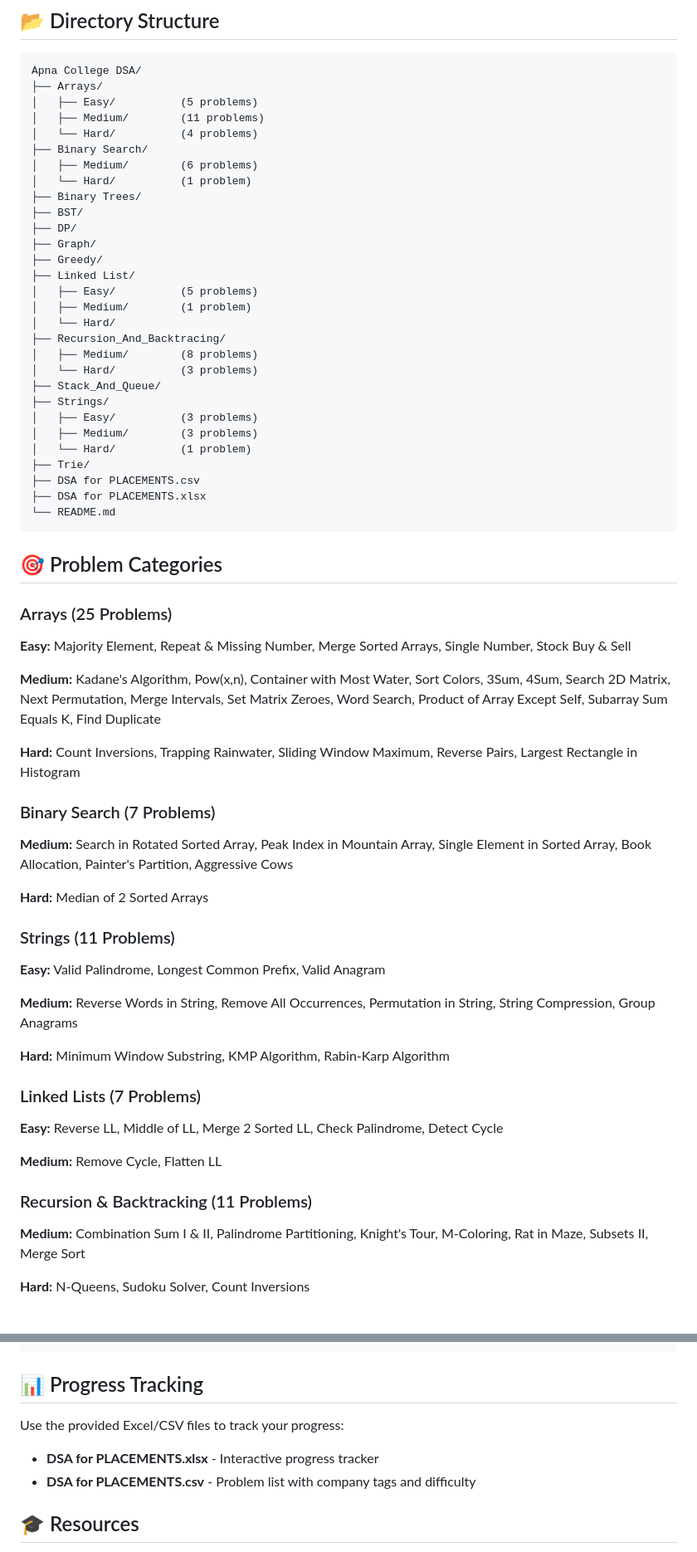
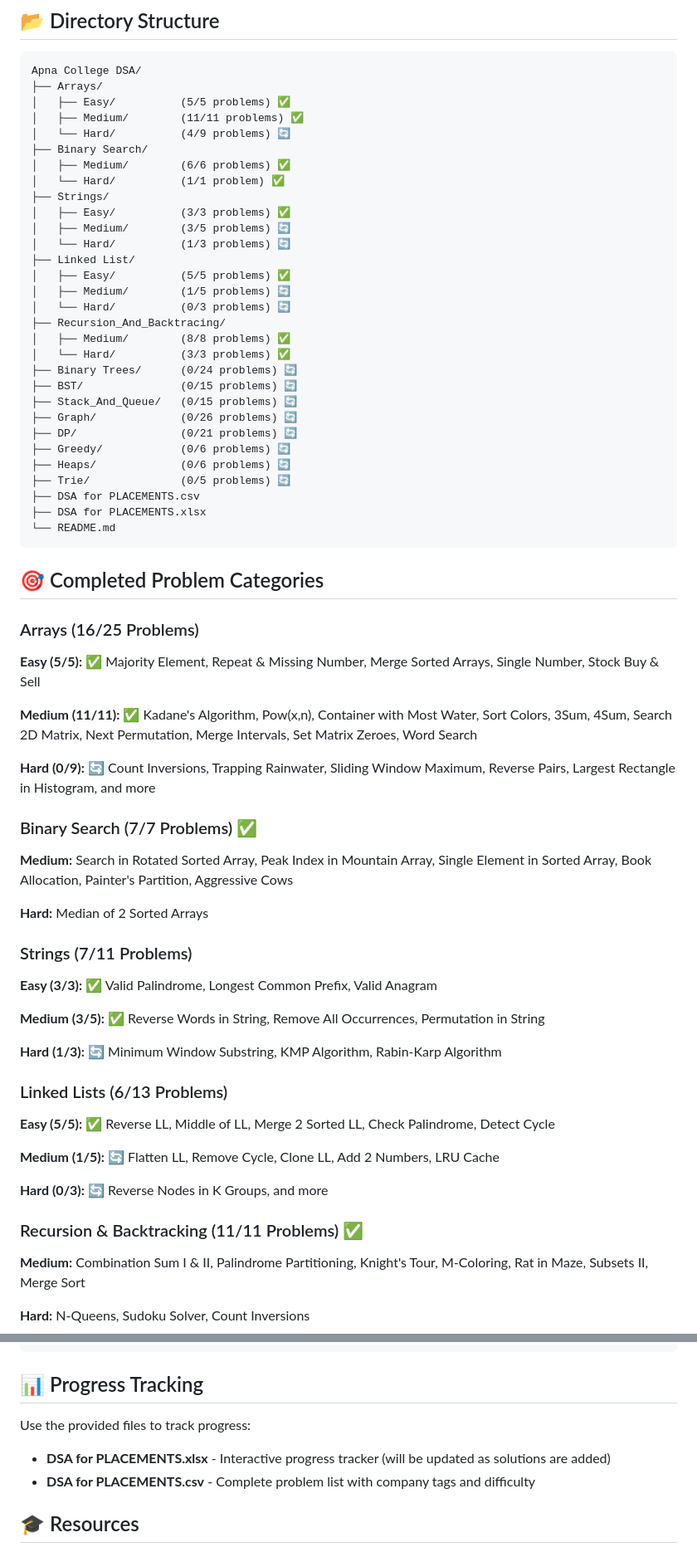
Before and after one commit to indiser/DSA-Placement-Prep, a Markdown page: Readme.md, 2 parts joined by grey strips. Shown at 83% size. Rendered like a GitHub page.

````diff
--- a/Readme.md
+++ b/Readme.md
@@ -26,62 +48,65 @@ A comprehensive collection of Data Structures and Algorithms solutions curated f
 ```
 Apna College DSA/
 ├── Arrays/
-│   ├── Easy/          (5 problems)
-│   ├── Medium/        (11 problems)
-│   └── Hard/          (4 problems)
+│   ├── Easy/          (5/5 problems) ✅
+│   ├── Medium/        (11/11 problems) ✅
+│   └── Hard/          (4/9 problems) 🔄
 ├── Binary Search/
-│   ├── Medium/        (6 problems)
-│   └── Hard/          (1 problem)
-├── Binary Trees/
-├── BST/
-├── DP/
-├── Graph/
-├── Greedy/
+│   ├── Medium/        (6/6 problems) ✅
+│   └── Hard/          (1/1 problem) ✅
+├── Strings/
+│   ├── Easy/          (3/3 problems) ✅
+│   ├── Medium/        (3/5 problems) 🔄
+│   └── Hard/          (1/3 problems) 🔄
 ├── Linked List/
-│   ├── Easy/          (5 problems)
-│   ├── Medium/        (1 problem)
-│   └── Hard/
+│   ├── Easy/          (5/5 problems) ✅
+│   ├── Medium/        (1/5 problems) 🔄
+│   └── Hard/          (0/3 problems) 🔄
 ├── Recursion_And_Backtracing/
-│   ├── Medium/        (8 problems)
-│   └── Hard/          (3 problems)
-├── Stack_And_Queue/
-├── Strings/
-│   ├── Easy/          (3 problems)
-│   ├── Medium/        (3 problems)
-│   └── Hard/          (1 problem)
-├── Trie/
+│   ├── Medium/        (8/8 problems) ✅
+│   └── Hard/          (3/3 problems) ✅
+├── Binary Trees/      (0/24 problems) 🔄
+├── BST/               (0/15 problems) 🔄
+├── Stack_And_Queue/   (0/15 problems) 🔄
+├── Graph/             (0/26 problems) 🔄
+├── DP/                (0/21 problems) 🔄
+├── Greedy/            (0/6 problems) 🔄
+├── Heaps/             (0/6 problems) 🔄
+├── Trie/              (0/5 problems) 🔄
 ├── DSA for PLACEMENTS.csv
 ├── DSA for PLACEMENTS.xlsx
 └── README.md
 ```
 
-## 🎯 Problem Categories
+## 🎯 Completed Problem Categories
 
-### Arrays (25 Problems)
-**Easy:** Majority Element, Repeat & Missing Number, Merge Sorted Arrays, Single Number, Stock Buy & Sell
+### Arrays (16/25 Problems)
+**Easy (5/5):** ✅ Majority Element, Repeat & Missing Number, Merge Sorted Arrays, Single Number, Stock Buy & Sell
 
-**Medium:** Kadane's Algorithm, Pow(x,n), Container with Most Water, Sort Colors, 3Sum, 4Sum, Search 2D Matrix, Next Permutation, Merge Intervals, Set Matrix Zeroes, Word Search, Product of Array Except Self, Subarray Sum Equals K, Find Duplicate
+**Medium (11/11):** ✅ Kadane's Algorithm, Pow(x,n), Container with Most Water, Sort Colors, 3Sum, 4Sum, Search 2D Matrix, Next Permutation, Merge Intervals, Set Matrix Zeroes, Word Search
 
-**Hard:** Count Inversions, Trapping Rainwater, Sliding Window Maximum, Reverse Pairs, Largest Rectangle in Histogram
+**Hard (0/9):** 🔄 Count Inversions, Trapping Rainwater, Sliding Window Maximum, Reverse Pairs, Largest Rectangle in Histogram, and more
 
-### Binary Search (7 Problems)
+### Binary Search (7/7 Problems) ✅
 **Medium:** Search in Rotated Sorted Array, Peak Index in Mountain Array, Single Element in Sorted Array, Book Allocation, Painter's Partition, Aggressive Cows
 
 **Hard:** Median of 2 Sorted Arrays
 
-### Strings (11 Problems)
-**Easy:** Valid Palindrome, Longest Common Prefix, Valid Anagram
+### Strings (7/11 Problems)
+**Easy (3/3):** ✅ Valid Palindrome, Longest Common Prefix, Valid Anagram
 
-**Medium:** Reverse Words in String, Remove All Occurrences, Permutation in String, String Compression, Group Anagrams
+**Medium (3/5):** ✅ Reverse Words in String, Remove All Occurrences, Permutation in String
 
-**Hard:** Minimum Window Substring, KMP Algorithm, Rabin-Karp Algorithm
+**Hard (1/3):** 🔄 Minimum Window Substring, KMP Algorithm, Rabin-Karp Algorithm
 
-### Linked Lists (7 Problems)
-**Easy:** Reverse LL, Middle of LL, Merge 2 Sorted LL, Check Palindrome, Detect Cycle
+### Linked Lists (6/13 Problems)
+**Easy (5/5):** ✅ Reverse LL, Middle of LL, Merge 2 Sorted LL, Check Palindrome, Detect Cycle
 
-**Medium:** Remove Cycle, Flatten LL
+**Medium (1/5):** 🔄 Flatten LL, Remove Cycle, Clone LL, Add 2 Numbers, LRU Cache
 
-### Recursion & Backtracking (11 Problems)
+**Hard (0/3):** 🔄 Reverse Nodes in K Groups, and more
+
+### Recursion & Backtracking (11/11 Problems) ✅
 **Medium:** Combination Sum I & II, Palindrome Partitioning, Knight's Tour, M-Coloring, Rat in Maze, Subsets II, Merge Sort
 
 **Hard:** N-Queens, Sudoku Solver, Count Inversions
@@ -194,9 +210,9 @@ int main() {
 
 ## 📊 Progress Tracking
 
-Use the provided Excel/CSV files to track your progress:
-- **DSA for PLACEMENTS.xlsx** - Interactive progress tracker
-- **DSA for PLACEMENTS.csv** - Problem list with company tags and difficulty
+Use the provided files to track progress:
+- **DSA for PLACEMENTS.xlsx** - Interactive progress tracker (will be updated as solutions are added)
+- **DSA for PLACEMENTS.csv** - Complete problem list with company tags and difficulty
 
 ## 🎓 Resources
 
````
Also changed, not shown: other parts of Readme.md (+56 -40 lines).
